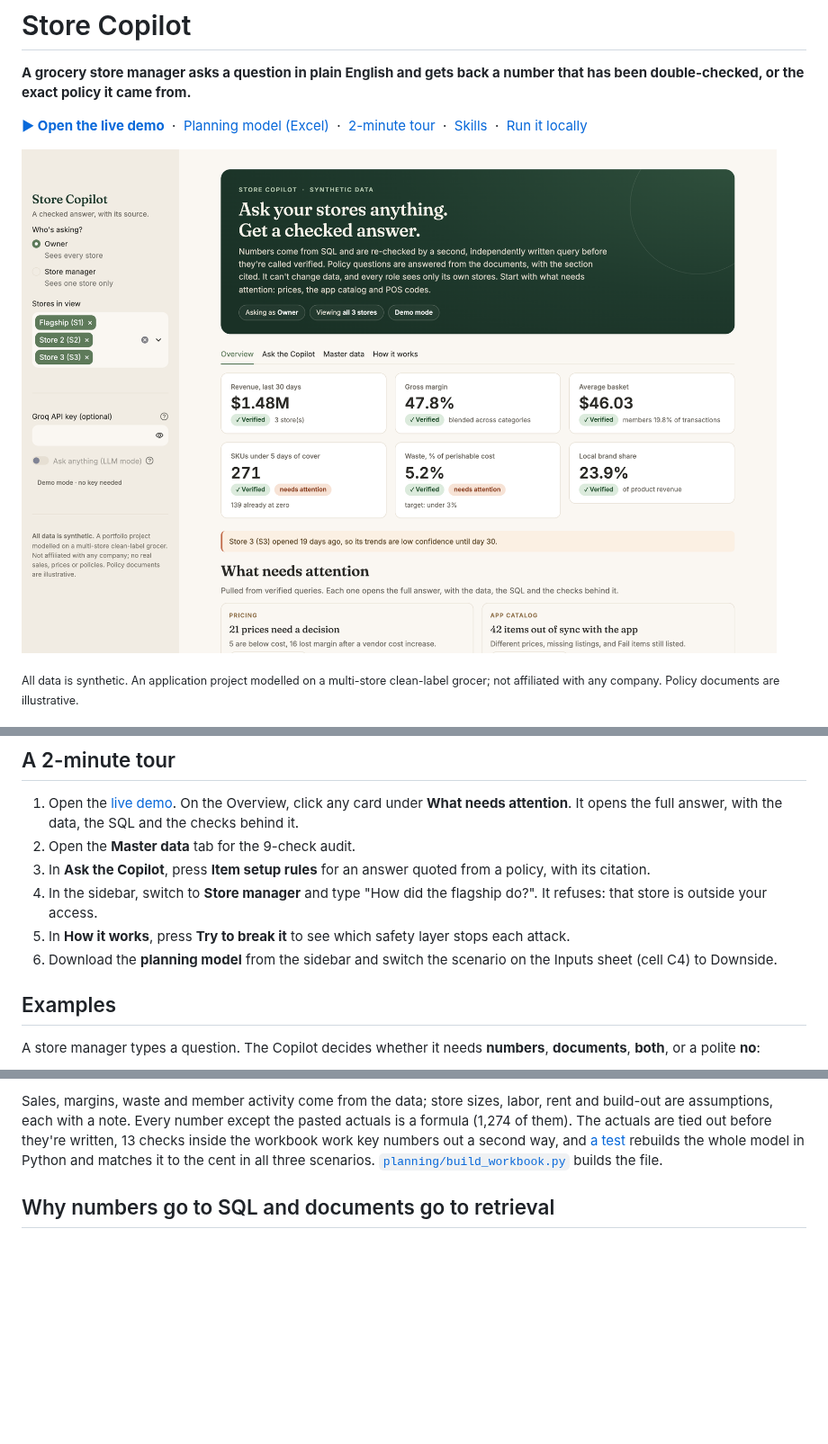
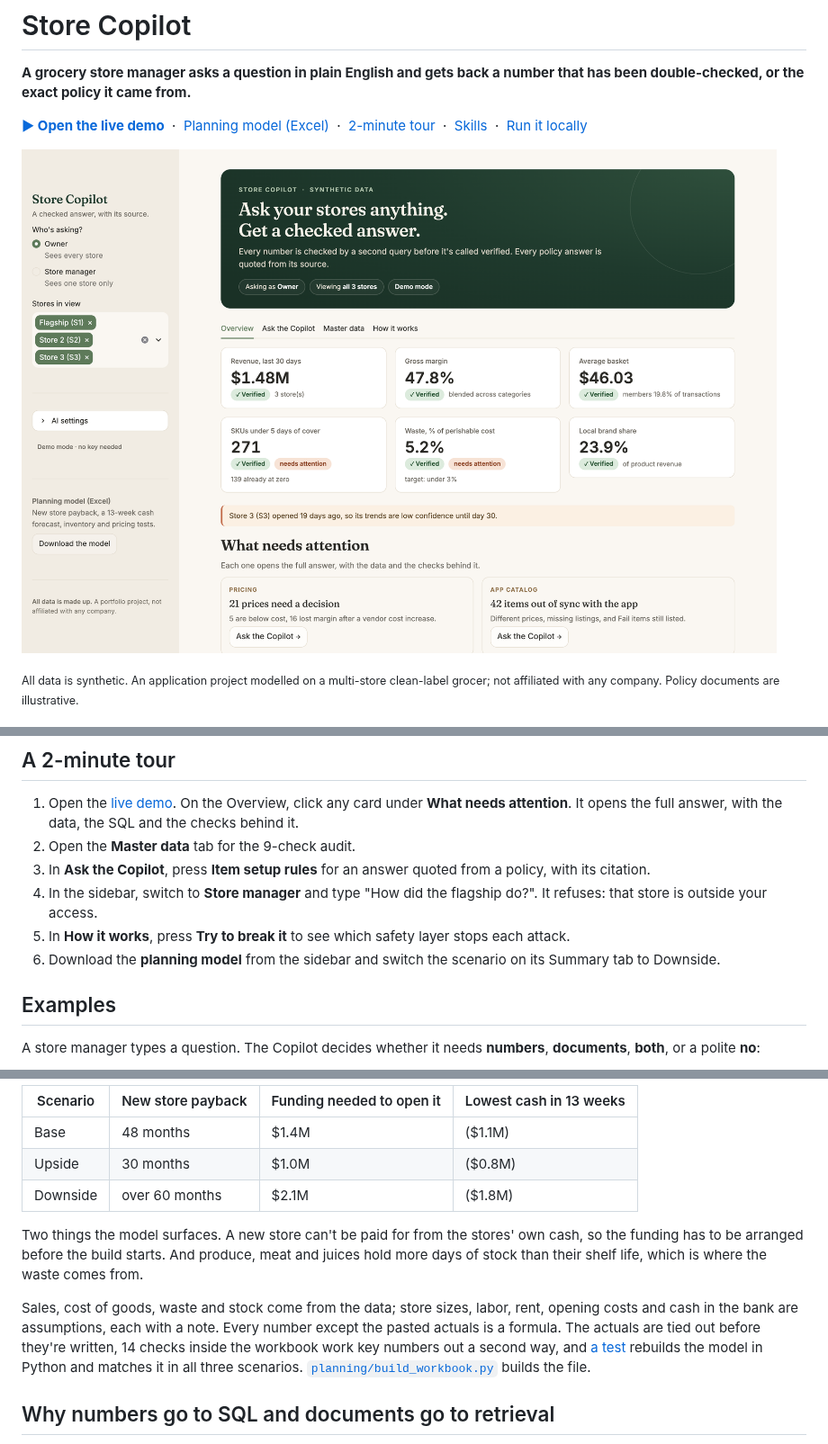
Before and after one commit to A28-2001/store-copilot, a Markdown page: README.md, 3 parts joined by grey strips. Shown at 90% size. Rendered like a GitHub page; pictures changed too: docs_assets/overview.png; blank space fills up the shorter version.

```diff
--- a/README.md
+++ b/README.md
@@ -37,7 +37,7 @@
 3. In **Ask the Copilot**, press **Item setup rules** for an answer quoted from a policy, with its citation.
 4. In the sidebar, switch to **Store manager** and type "How did the flagship do?". It refuses: that store is outside your access.
 5. In **How it works**, press **Try to break it** to see which safety layer stops each attack.
-6. Download the **planning model** from the sidebar and switch the scenario on the Inputs sheet (cell C4) to Downside.
+6. Download the **planning model** from the sidebar and switch the scenario on its Summary tab to Downside.
 
 ## Examples
 
@@ -92,5 +91,13 @@ The Downside row is the useful one: if a new store ramps slowly, the plan should
 
-Sales, margins, waste and member activity come from the data; store sizes, labor, rent and build-out are assumptions, each with a note. Every number except the pasted actuals is a formula (1,274 of them). The actuals are tied out before they're written, 13 checks inside the workbook work key numbers out a second way, and [a test](tests/test_workbook.py) rebuilds the whole model in Python and matches it to the cent in all three scenarios. [`planning/build_workbook.py`](planning/build_workbook.py) builds the file.
+| Scenario | New store payback | Funding needed to open it | Lowest cash in 13 weeks |
+|---|---|---|---|
+| Base | 48 months | $1.4M | ($1.1M) |
+| Upside | 30 months | $1.0M | ($0.8M) |
+| Downside | over 60 months | $2.1M | ($1.8M) |
+
+Two things the model surfaces. A new store can't be paid for from the stores' own cash, so the funding has to be arranged before the build starts. And produce, meat and juices hold more days of stock than their shelf life, which is where the waste comes from.
+
+Sales, cost of goods, waste and stock come from the data; store sizes, labor, rent, opening costs and cash in the bank are assumptions, each with a note. Every number except the pasted actuals is a formula. The actuals are tied out before they're written, 14 checks inside the workbook work key numbers out a second way, and [a test](tests/test_workbook.py) rebuilds the model in Python and matches it in all three scenarios. [`planning/build_workbook.py`](planning/build_workbook.py) builds the file.
 
 ## Why numbers go to SQL and documents go to retrieval
 
```
Also changed, not shown: other parts of README.md (+12 -13 lines), docs_assets/ask.png, docs_assets/how_it_works.png, docs_assets/master_data.png, docs_assets/planning_model.png (added), 4 other files.
